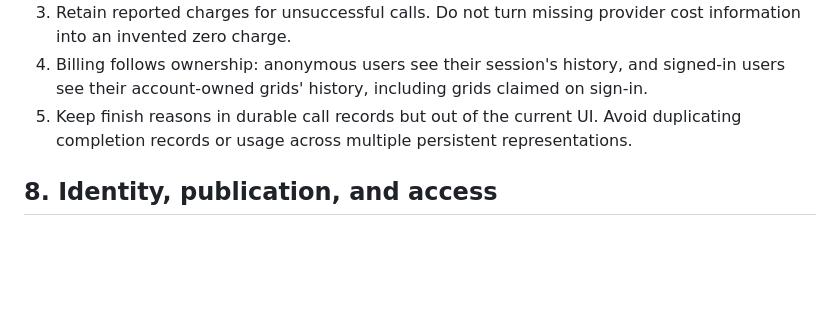
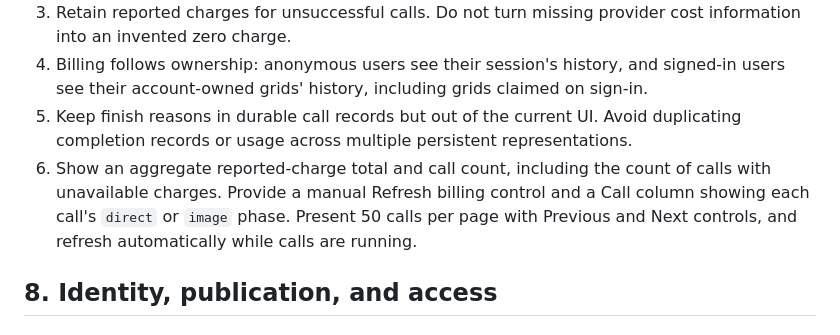
Before and after one commit to klntsky/slopgrid, a Markdown page: PRODUCT.md, the part around the change. GitHub-like rendering; blank space fills up the shorter version.

Commit message:
Document billing summaries and call controls

```diff
--- a/PRODUCT.md
+++ b/PRODUCT.md
@@ -239,6 +239,7 @@ See [README.md](README.md) for an introduction, [ARCHITECTURE.md](ARCHITECTURE.m
 3. Retain reported charges for unsuccessful calls. Do not turn missing provider cost information into an invented zero charge.
 4. Billing follows ownership: anonymous users see their session's history, and signed-in users see their account-owned grids' history, including grids claimed on sign-in.
 5. Keep finish reasons in durable call records but out of the current UI. Avoid duplicating completion records or usage across multiple persistent representations.
+6. Show an aggregate reported-charge total and call count, including the count of calls with unavailable charges. Provide a manual Refresh billing control and a Call column showing each call's `direct` or `image` phase. Present 50 calls per page with Previous and Next controls, and refresh automatically while calls are running.
 
 ## 8. Identity, publication, and access
 
```
